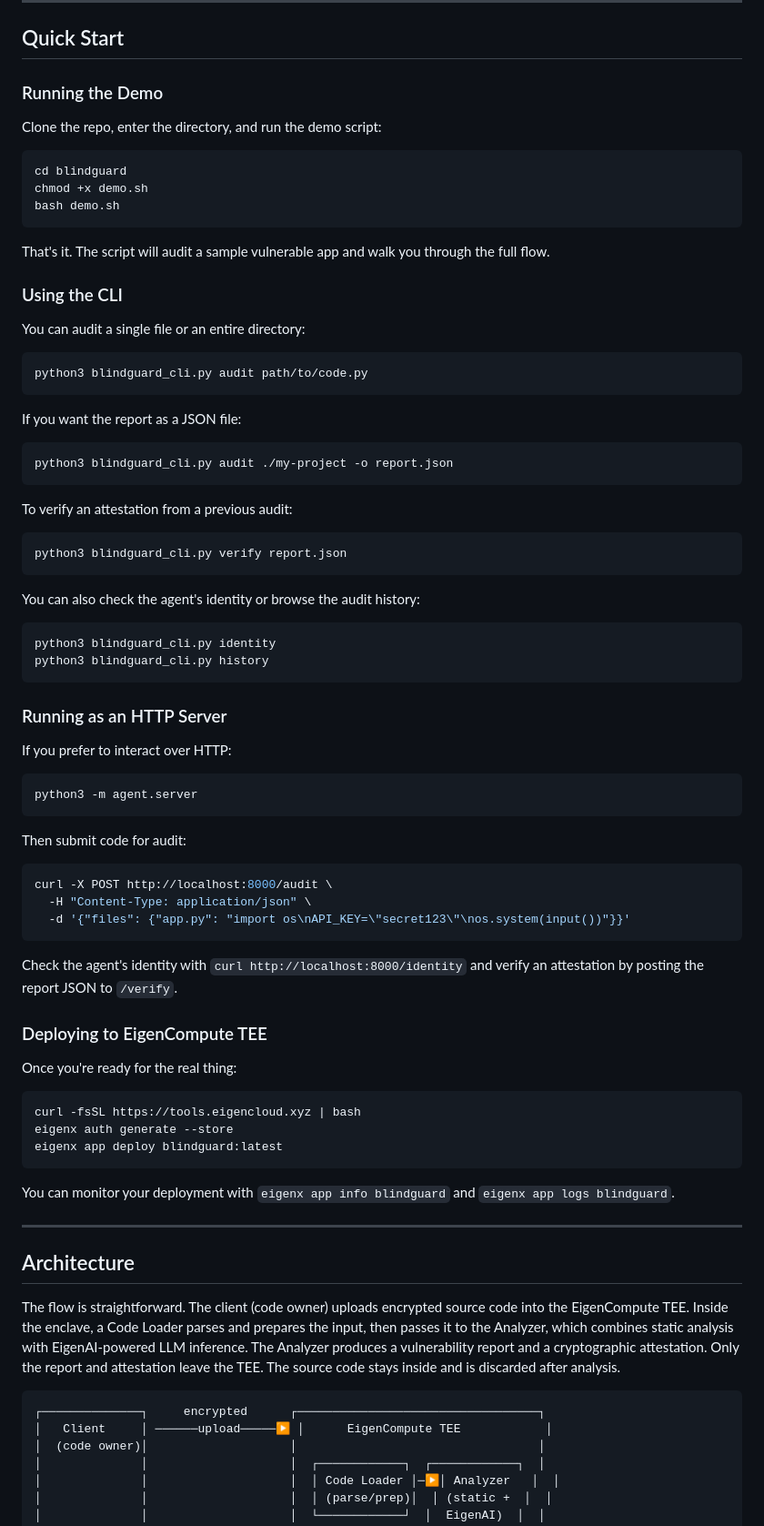
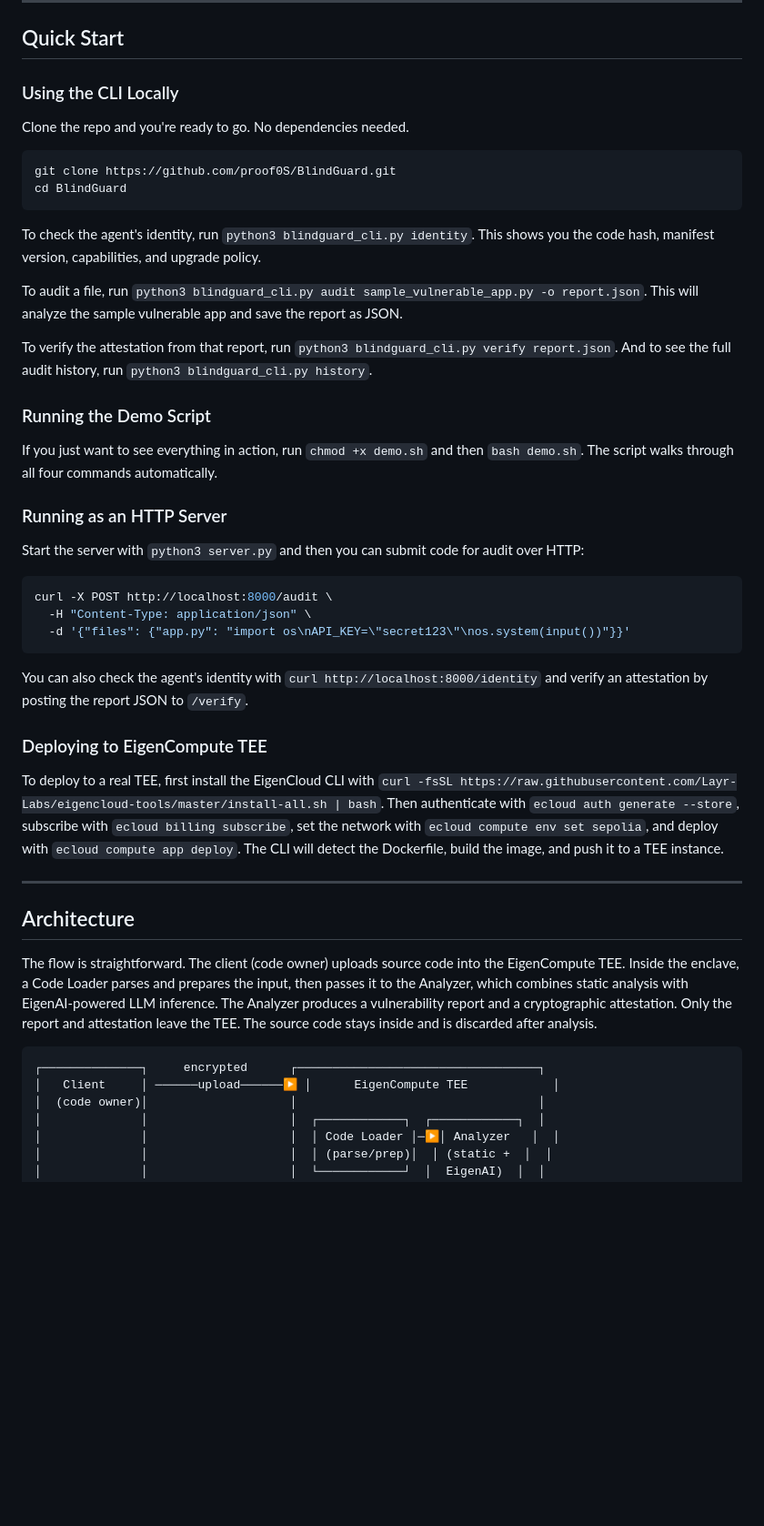
Before and after one commit to proof0S/BlindGuard, a Markdown page: README.md, the part around one of its changes. Shown at 91% size. GitHub-like rendering; blank space fills up the shorter version.

````diff
--- a/README.md
+++ b/README.md
@@ -20,54 +44,28 @@ BlindGuard flips the model. Instead of sending your code to an auditor, you send
 
 ## Quick Start
 
-### Running the Demo
+### Using the CLI Locally
 
-Clone the repo, enter the directory, and run the demo script:
+Clone the repo and you're ready to go. No dependencies needed.
 
 ```bash
-cd blindguard
-chmod +x demo.sh
-bash demo.sh
+git clone https://github.com/proof0S/BlindGuard.git
+cd BlindGuard
 ```
 
-That's it. The script will audit a sample vulnerable app and walk you through the full flow.
+To check the agent's identity, run `python3 blindguard_cli.py identity`. This shows you the code hash, manifest version, capabilities, and upgrade policy.
 
-### Using the CLI
+To audit a file, run `python3 blindguard_cli.py audit sample_vulnerable_app.py -o report.json`. This will analyze the sample vulnerable app and save the report as JSON.
 
-You can audit a single file or an entire directory:
+To verify the attestation from that report, run `python3 blindguard_cli.py verify report.json`. And to see the full audit history, run `python3 blindguard_cli.py history`.
 
-```bash
-python3 blindguard_cli.py audit path/to/code.py
-```
+### Running the Demo Script
 
-If you want the report as a JSON file:
-
-```bash
-python3 blindguard_cli.py audit ./my-project -o report.json
-```
-
-To verify an attestation from a previous audit:
-
-```bash
-python3 blindguard_cli.py verify report.json
-```
-
-You can also check the agent's identity or browse the audit history:
-
-```bash
-python3 blindguard_cli.py identity
-python3 blindguard_cli.py history
-```
+If you just want to see everything in action, run `chmod +x demo.sh` and then `bash demo.sh`. The script walks through all four commands automatically.
 
 ### Running as an HTTP Server
 
-If you prefer to interact over HTTP:
-
-```bash
-python3 -m agent.server
-```
-
-Then submit code for audit:
+Start the server with `python3 server.py` and then you can submit code for audit over HTTP:
 
 ```bash
 curl -X POST http://localhost:8000/audit \
@@ -75,29 +73,21 @@ curl -X POST http://localhost:8000/audit \
   -d '{"files": {"app.py": "import os\nAPI_KEY=\"secret123\"\nos.system(input())"}}'
 ```
 
-Check the agent's identity with `curl http://localhost:8000/identity` and verify an attestation by posting the report JSON to `/verify`.
+You can also check the agent's identity with `curl http://localhost:8000/identity` and verify an attestation by posting the report JSON to `/verify`.
 
 ### Deploying to EigenCompute TEE
 
-Once you're ready for the real thing:
-
-```bash
-curl -fsSL https://tools.eigencloud.xyz | bash
-eigenx auth generate --store
-eigenx app deploy blindguard:latest
-```
-
-You can monitor your deployment with `eigenx app info blindguard` and `eigenx app logs blindguard`.
+To deploy to a real TEE, first install the EigenCloud CLI with `curl -fsSL https://raw.githubusercontent.com/Layr-Labs/eigencloud-tools/master/install-all.sh | bash`. Then authenticate with `ecloud auth generate --store`, subscribe with `ecloud billing subscribe`, set the network with `ecloud compute env set sepolia`, and deploy with `ecloud compute app deploy`. The CLI will detect the Dockerfile, build the image, and push it to a TEE instance.
 
 ---
 
 ## Architecture
 
-The flow is straightforward. The client (code owner) uploads encrypted source code into the EigenCompute TEE. Inside the enclave, a Code Loader parses and prepares the input, then passes it to the Analyzer, which combines static analysis with EigenAI-powered LLM inference. The Analyzer produces a vulnerability report and a cryptographic attestation. Only the report and attestation leave the TEE. The source code stays inside and is discarded after analysis.
+The flow is straightforward. The client (code owner) uploads source code into the EigenCompute TEE. Inside the enclave, a Code Loader parses and prepares the input, then passes it to the Analyzer, which combines static analysis with EigenAI-powered LLM inference. The Analyzer produces a vulnerability report and a cryptographic attestation. Only the report and attestation leave the TEE. The source code stays inside and is discarded after analysis.
 
 ```
 ┌──────────────┐     encrypted      ┌──────────────────────────────────┐
-│   Client     │ ──────upload─────▶ │      EigenCompute TEE            │
+│   Client     │ ──────upload──────▶ │      EigenCompute TEE            │
 │  (code owner)│                    │                                  │
 │              │                    │  ┌────────────┐  ┌────────────┐  │
 │              │                    │  │ Code Loader │─▶│ Analyzer   │  │
````
Also changed, not shown: other parts of README.md (+24 -25 lines).
